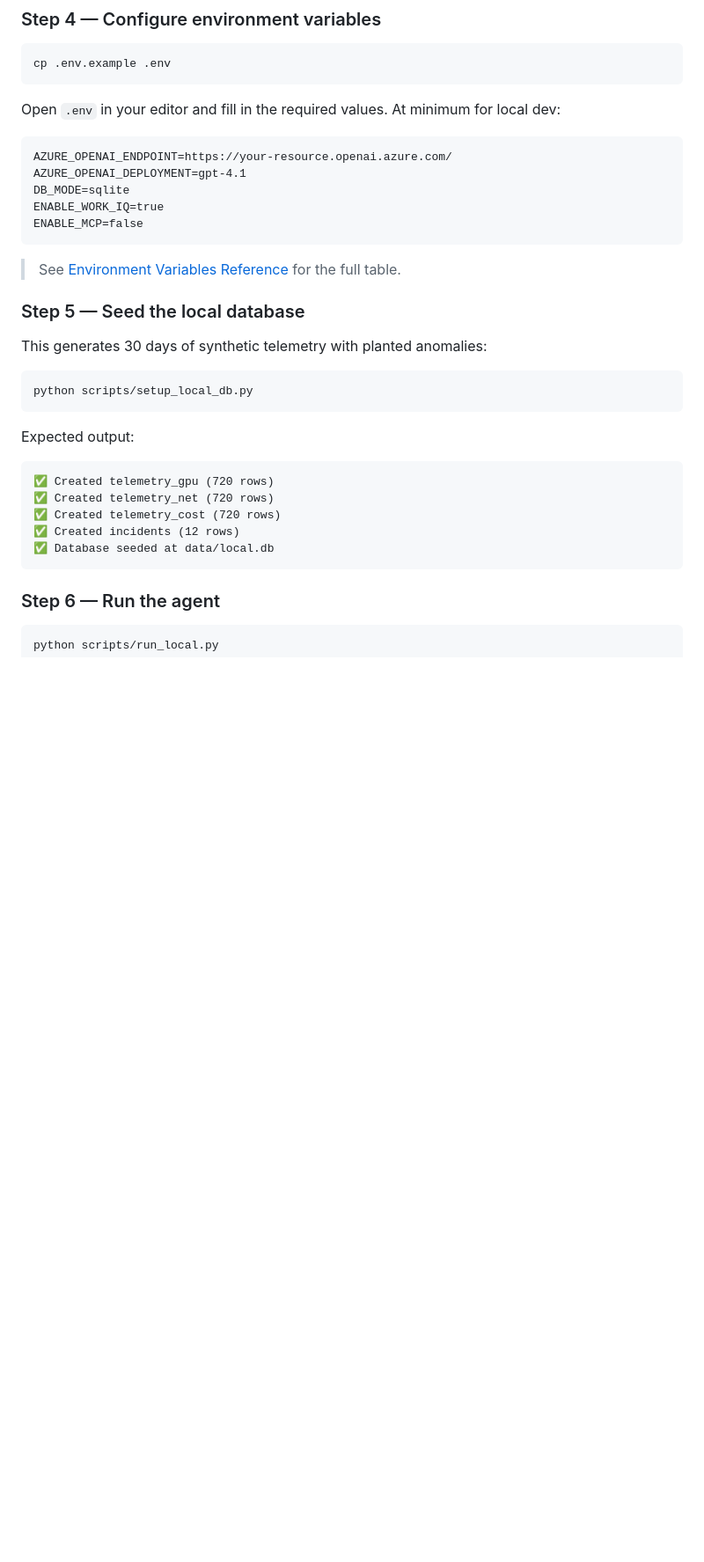
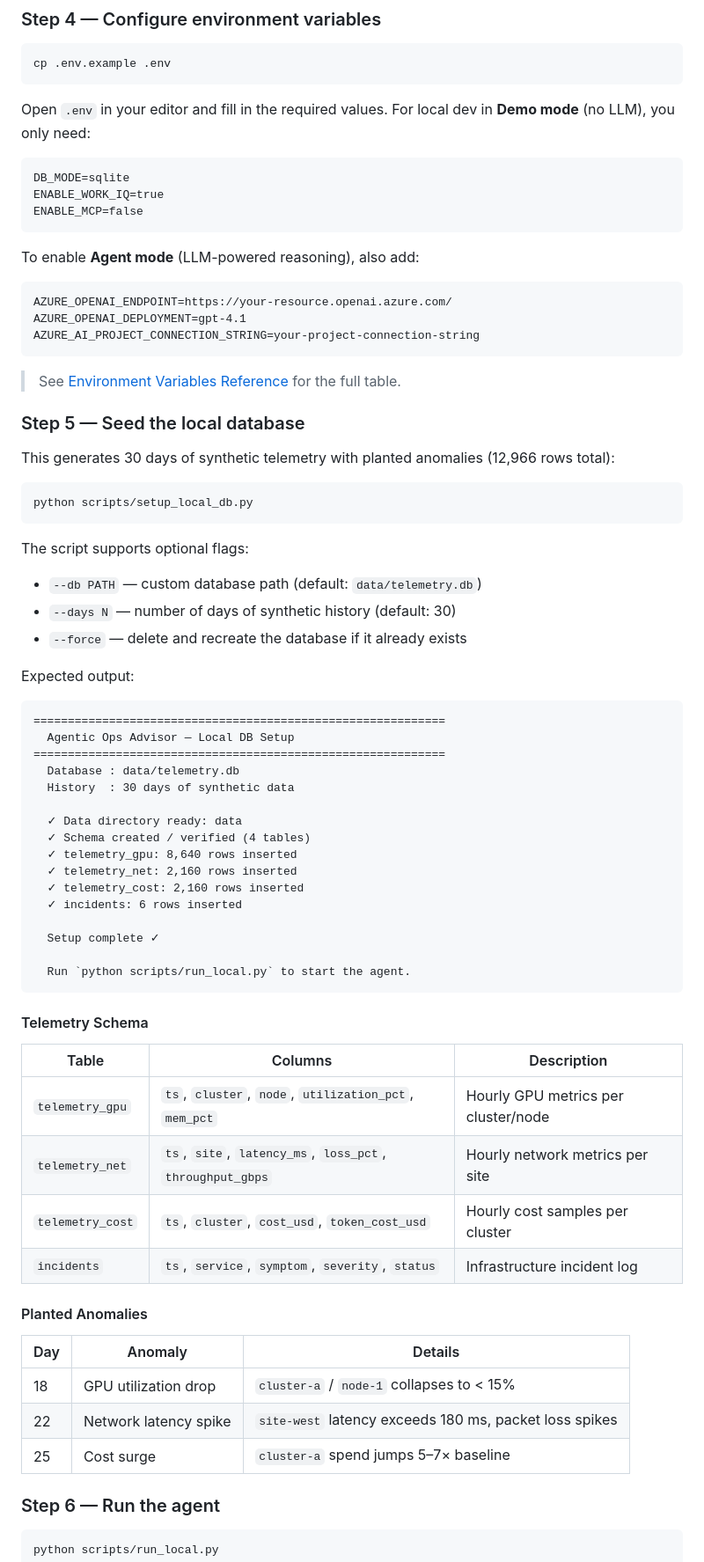
Before and after one commit to tammym-demos/Agentic-Ops-Advisor, a Markdown page: README.md, the part around one of its changes. Shown at 88% size. GitHub-like rendering; blank space fills up the shorter version.

````diff
--- a/README.md
+++ b/README.md
@@ -154,34 +185,73 @@ pip install -r requirements.txt
 cp .env.example .env
 ```
 
-Open `.env` in your editor and fill in the required values. At minimum for local dev:
+Open `.env` in your editor and fill in the required values. For local dev in **Demo mode** (no LLM), you only need:
+
+```dotenv
+DB_MODE=sqlite
+ENABLE_WORK_IQ=true
+ENABLE_MCP=false
+```
+
+To enable **Agent mode** (LLM-powered reasoning), also add:
 
 ```dotenv
 AZURE_OPENAI_ENDPOINT=https://your-resource.openai.azure.com/
 AZURE_OPENAI_DEPLOYMENT=gpt-4.1
-DB_MODE=sqlite
-ENABLE_WORK_IQ=true
-ENABLE_MCP=false
+AZURE_AI_PROJECT_CONNECTION_STRING=your-project-connection-string
 ```
 
 > See [Environment Variables Reference](#8-environment-variables-reference) for the full table.
 
 ### Step 5 — Seed the local database
 
-This generates 30 days of synthetic telemetry with planted anomalies:
+This generates 30 days of synthetic telemetry with planted anomalies (12,966 rows total):
 
 ```bash
 python scripts/setup_local_db.py
 ```
 
+The script supports optional flags:
+- `--db PATH` — custom database path (default: `data/telemetry.db`)
+- `--days N` — number of days of synthetic history (default: 30)
+- `--force` — delete and recreate the database if it already exists
+
 Expected output:
 ```
-✅ Created telemetry_gpu (720 rows)
-✅ Created telemetry_net (720 rows)
-✅ Created telemetry_cost (720 rows)
-✅ Created incidents (12 rows)
-✅ Database seeded at data/local.db
+============================================================
+  Agentic Ops Advisor — Local DB Setup
+============================================================
+  Database : data/telemetry.db
+  History  : 30 days of synthetic data
+
+  ✓ Data directory ready: data
+  ✓ Schema created / verified (4 tables)
+  ✓ telemetry_gpu: 8,640 rows inserted
+  ✓ telemetry_net: 2,160 rows inserted
+  ✓ telemetry_cost: 2,160 rows inserted
+  ✓ incidents: 6 rows inserted
+
+  Setup complete ✓
+
+  Run `python scripts/run_local.py` to start the agent.
 ```
+
+#### Telemetry Schema
+
+| Table | Columns | Description |
+|---|---|---|
+| `telemetry_gpu` | `ts`, `cluster`, `node`, `utilization_pct`, `mem_pct` | Hourly GPU metrics per cluster/node |
+| `telemetry_net` | `ts`, `site`, `latency_ms`, `loss_pct`, `throughput_gbps` | Hourly network metrics per site |
+| `telemetry_cost` | `ts`, `cluster`, `cost_usd`, `token_cost_usd` | Hourly cost samples per cluster |
+| `incidents` | `ts`, `service`, `symptom`, `severity`, `status` | Infrastructure incident log |
+
+#### Planted Anomalies
+
+| Day | Anomaly | Details |
+|---|---|---|
+| 18 | GPU utilization drop | `cluster-a` / `node-1` collapses to < 15% |
+| 22 | Network latency spike | `site-west` latency exceeds 180 ms, packet loss spikes |
+| 25 | Cost surge | `cluster-a` spend jumps 5–7× baseline |
 
 ### Step 6 — Run the agent
 
````
Also changed, not shown: other parts of README.md (+70 -16 lines).
